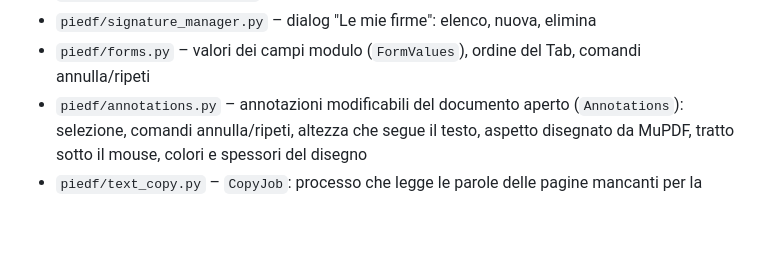
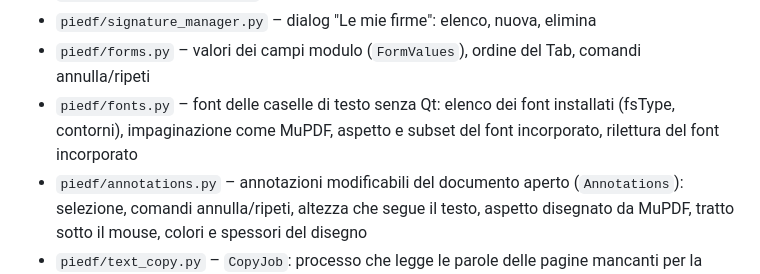
Before and after one commit to dellaluca/PieDF, a Markdown page: CLAUDE.md, the part around one of its changes. Rendered like a GitHub page; blank space fills up the shorter version.

```diff
--- a/CLAUDE.md
+++ b/CLAUDE.md
@@ -53,6 +55,7 @@ Lettore PDF desktop leggero e portatile con firma visiva stile Acrobat "Firma".
 - `piedf/signature_dialog.py` – dialog "Crea firma": Disegna / Scrivi / Immagine
 - `piedf/signature_manager.py` – dialog "Le mie firme": elenco, nuova, elimina
 - `piedf/forms.py` – valori dei campi modulo (`FormValues`), ordine del Tab, comandi annulla/ripeti
+- `piedf/fonts.py` – font delle caselle di testo senza Qt: elenco dei font installati (fsType, contorni), impaginazione come MuPDF, aspetto e subset del font incorporato, rilettura del font incorporato
 - `piedf/annotations.py` – annotazioni modificabili del documento aperto (`Annotations`): selezione, comandi annulla/ripeti, altezza che segue il testo, aspetto disegnato da MuPDF, tratto sotto il mouse, colori e spessori del disegno
 - `piedf/text_copy.py` – `CopyJob`: processo che legge le parole delle pagine mancanti per la copia del testo, con il thread che ne legge la pipe
 - `piedf/text_selection.py` – selezione del testo senza Qt: ordine di lettura dopo /Rotate (`reading_order`), righe come si vedono, punto → posizione, rettangoli da evidenziare, testo copiato (`PageText`, `selected_text`)
```
Also changed, not shown: other parts of CLAUDE.md (+3 -1 lines), README.md (+1 -1 lines).
